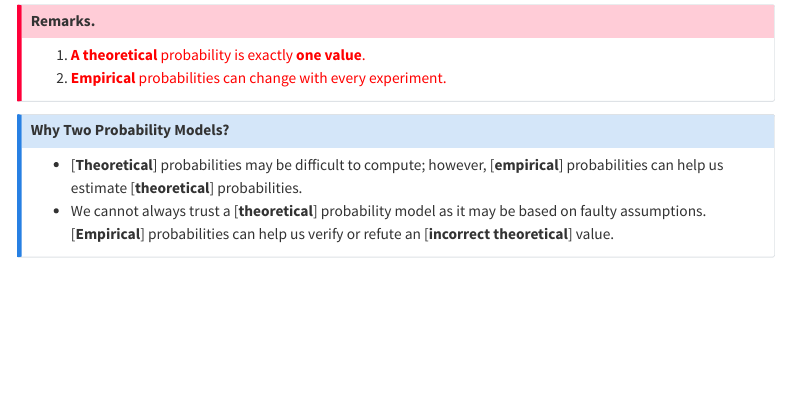
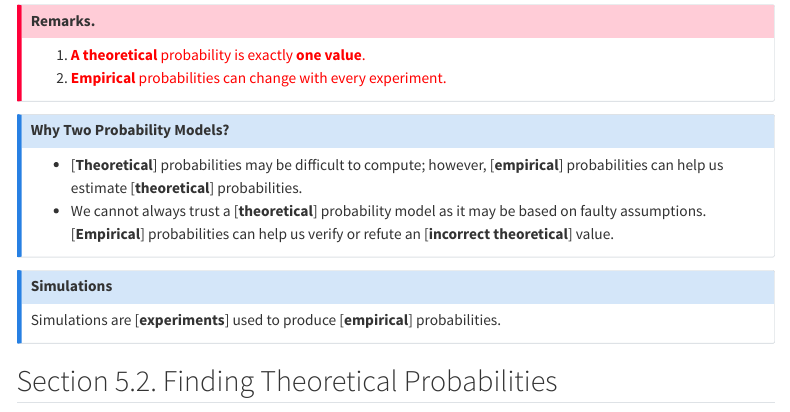
Before and after one commit to ckaoxvii/COR-142-Chapter-5, a Quarto document (index.qmd): the page in a window 1100 px wide, from 1260 px down. Rendered offline with R 4.5, knitr and Pandoc in place of Quarto, with nearby package versions; menus at the side of the page are left out.

Commit message:
4th commit

```diff
--- a/_quarto.yml
+++ b/_quarto.yml
@@ -1,5 +1,6 @@
 project:
   type: website
+  output-dir: docs
 
 website:
   title: "COR-142-Chapter-5"
--- a/index.qmd
+++ b/index.qmd
@@ -107,3 +107,11 @@ A classmate was trying to figure out the probability of getting three heads when
 * [**Theoretical**] probabilities may be difficult to compute; however, [**empirical**] probabilities can help us estimate [**theoretical**] probabilities.
 * We cannot always trust a [**theoretical**] probability model as it may be based on faulty assumptions. [**Empirical**] probabilities can help us verify or refute an [**incorrect theoretical**] value.
 :::
+
+::: {.callout-note appearance="default" icon="false"}
+## Simulations
+
+Simulations are [**experiments**] used to produce [**empirical**] probabilities.
+:::
+
+## Section 5.2. Finding Theoretical Probabilities
```
Also changed, not shown: docs/search.json (added), 21 other files.
